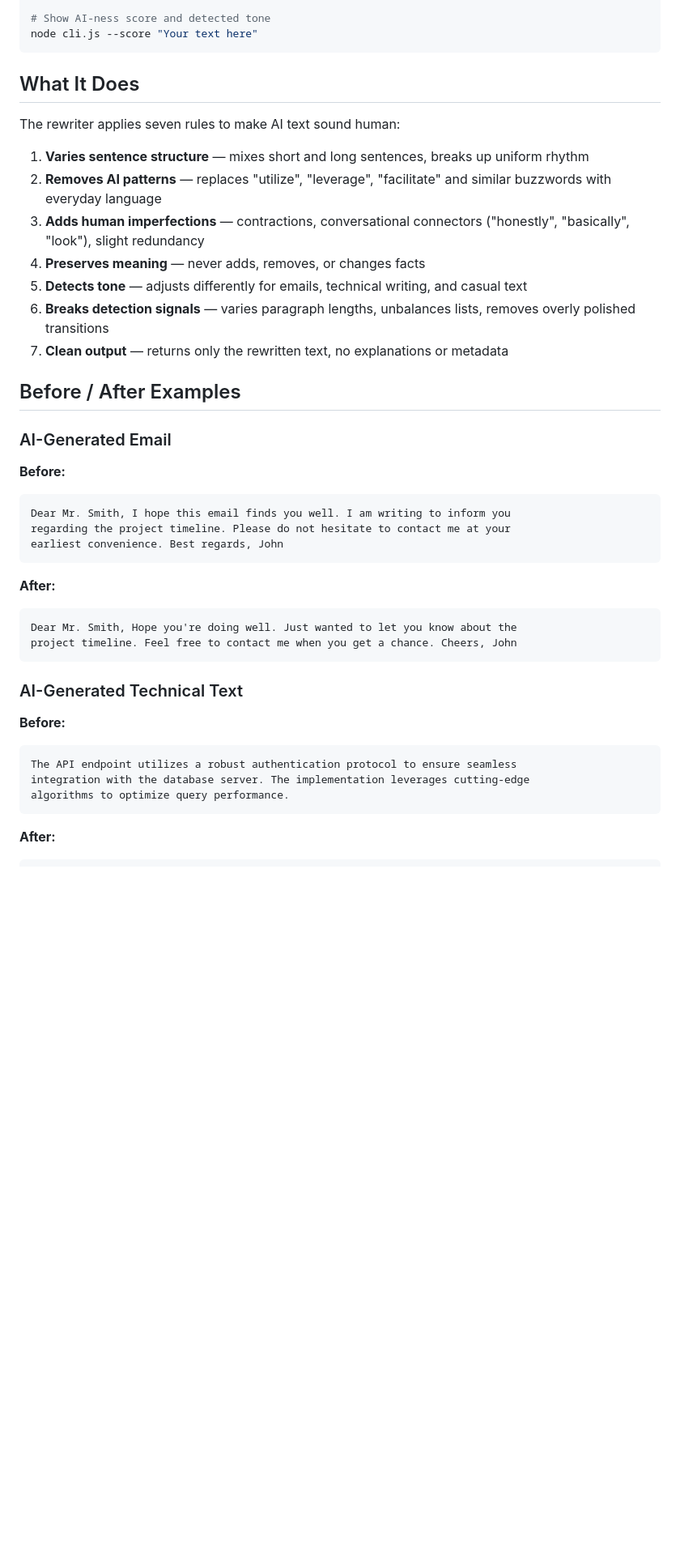
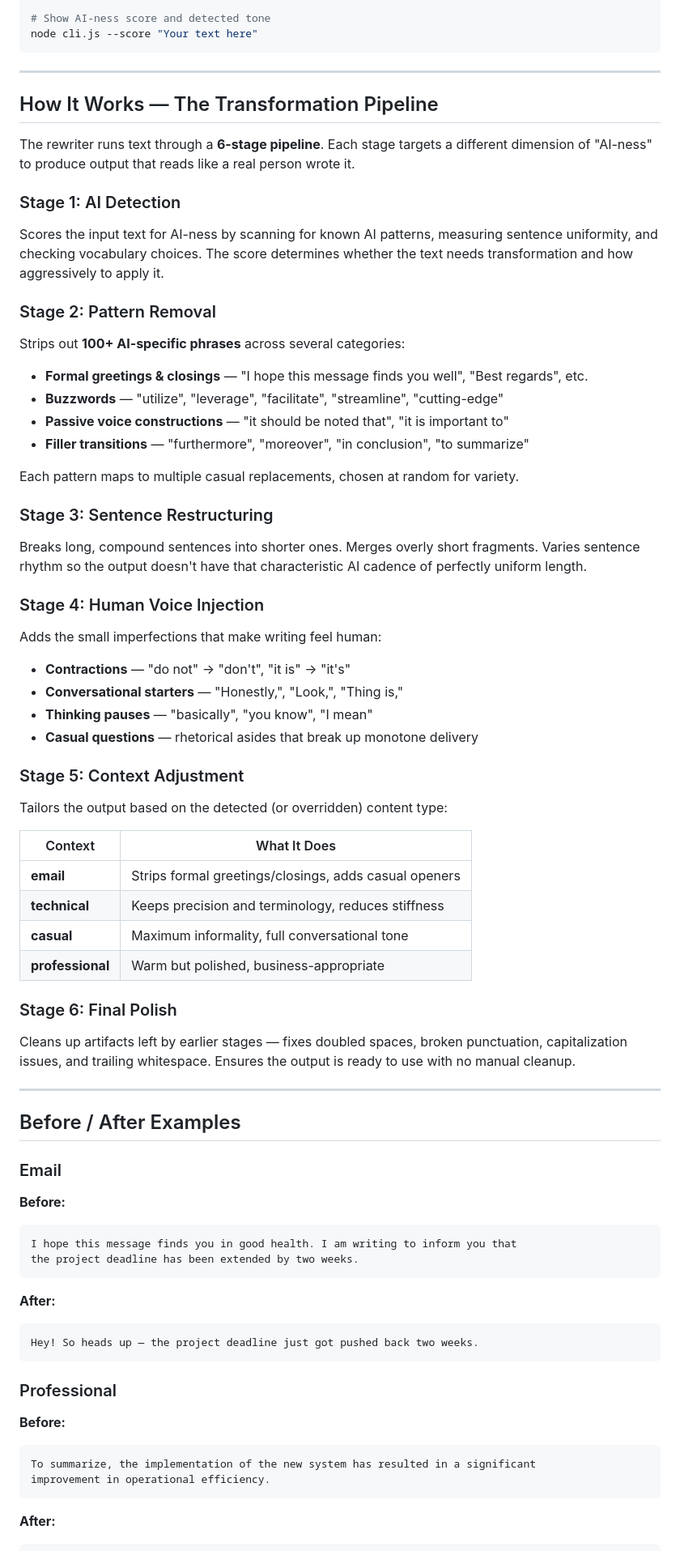
Before and after one commit to AlvinJoby/ai-to-human-rewriter, a Markdown page: README.md, the part around one of its changes. Shown at 81% size. Rendered like a GitHub page; blank space fills up the shorter version.

````diff
--- a/README.md
+++ b/README.md
@@ -29,42 +43,78 @@ cat essay.txt | node cli.js
 node cli.js --score "Your text here"
 ```
 
-## What It Does
+---
 
-The rewriter applies seven rules to make AI text sound human:
+## How It Works — The Transformation Pipeline
 
-1. **Varies sentence structure** — mixes short and long sentences, breaks up uniform rhythm
-2. **Removes AI patterns** — replaces "utilize", "leverage", "facilitate" and similar buzzwords with everyday language
-3. **Adds human imperfections** — contractions, conversational connectors ("honestly", "basically", "look"), slight redundancy
-4. **Preserves meaning** — never adds, removes, or changes facts
-5. **Detects tone** — adjusts differently for emails, technical writing, and casual text
-6. **Breaks detection signals** — varies paragraph lengths, unbalances lists, removes overly polished transitions
-7. **Clean output** — returns only the rewritten text, no explanations or metadata
+The rewriter runs text through a **6-stage pipeline**. Each stage targets a different dimension of "AI-ness" to produce output that reads like a real person wrote it.
+
+### Stage 1: AI Detection
+
+Scores the input text for AI-ness by scanning for known AI patterns, measuring sentence uniformity, and checking vocabulary choices. The score determines whether the text needs transformation and how aggressively to apply it.
+
+### Stage 2: Pattern Removal
+
+Strips out **100+ AI-specific phrases** across several categories:
+
+- **Formal greetings & closings** — "I hope this message finds you well", "Best regards", etc.
+- **Buzzwords** — "utilize", "leverage", "facilitate", "streamline", "cutting-edge"
+- **Passive voice constructions** — "it should be noted that", "it is important to"
+- **Filler transitions** — "furthermore", "moreover", "in conclusion", "to summarize"
+
+Each pattern maps to multiple casual replacements, chosen at random for variety.
+
+### Stage 3: Sentence Restructuring
+
+Breaks long, compound sentences into shorter ones. Merges overly short fragments. Varies sentence rhythm so the output doesn't have that characteristic AI cadence of perfectly uniform length.
+
+### Stage 4: Human Voice Injection
+
+Adds the small imperfections that make writing feel human:
+
+- **Contractions** — "do not" → "don't", "it is" → "it's"
+- **Conversational starters** — "Honestly,", "Look,", "Thing is,"
+- **Thinking pauses** — "basically", "you know", "I mean"
+- **Casual questions** — rhetorical asides that break up monotone delivery
+
+### Stage 5: Context Adjustment
+
+Tailors the output based on the detected (or overridden) content type:
+
+| Context | What It Does |
+|---|---|
+| **email** | Strips formal greetings/closings, adds casual openers |
+| **technical** | Keeps precision and terminology, reduces stiffness |
+| **casual** | Maximum informality, full conversational tone |
+| **professional** | Warm but polished, business-appropriate |
+
+### Stage 6: Final Polish
+
+Cleans up artifacts left by earlier stages — fixes doubled spaces, broken punctuation, capitalization issues, and trailing whitespace. Ensures the output is ready to use with no manual cleanup.
+
+---
 
 ## Before / After Examples
 
-### AI-Generated Email
+### Email
 
 **Before:**
 ```
-Dear Mr. Smith, I hope this email finds you well. I am writing to inform you
-regarding the project timeline. Please do not hesitate to contact me at your
-earliest convenience. Best regards, John
+I hope this message finds you in good health. I am writing to inform you that
+the project deadline has been extended by two weeks.
 ```
 
 **After:**
 ```
-Dear Mr. Smith, Hope you're doing well. Just wanted to let you know about the
-project timeline. Feel free to contact me when you get a chance. Cheers, John
+Hey! So heads up — the project deadline just got pushed back two weeks.
 ```
 
-### AI-Generated Technical Text
+### Professional
 
 **Before:**
 ```
-The API endpoint utilizes a robust authentication protocol to ensure seamless
-integration with the database server. The implementation leverages cutting-edge
-algorithms to optimize query performance.
+To summarize, the implementation of the new system has resulted in a significant
+improvement in operational efficiency.
 ```
 
 **After:**
````
Also changed, not shown: other parts of README.md (+132 -34 lines).
